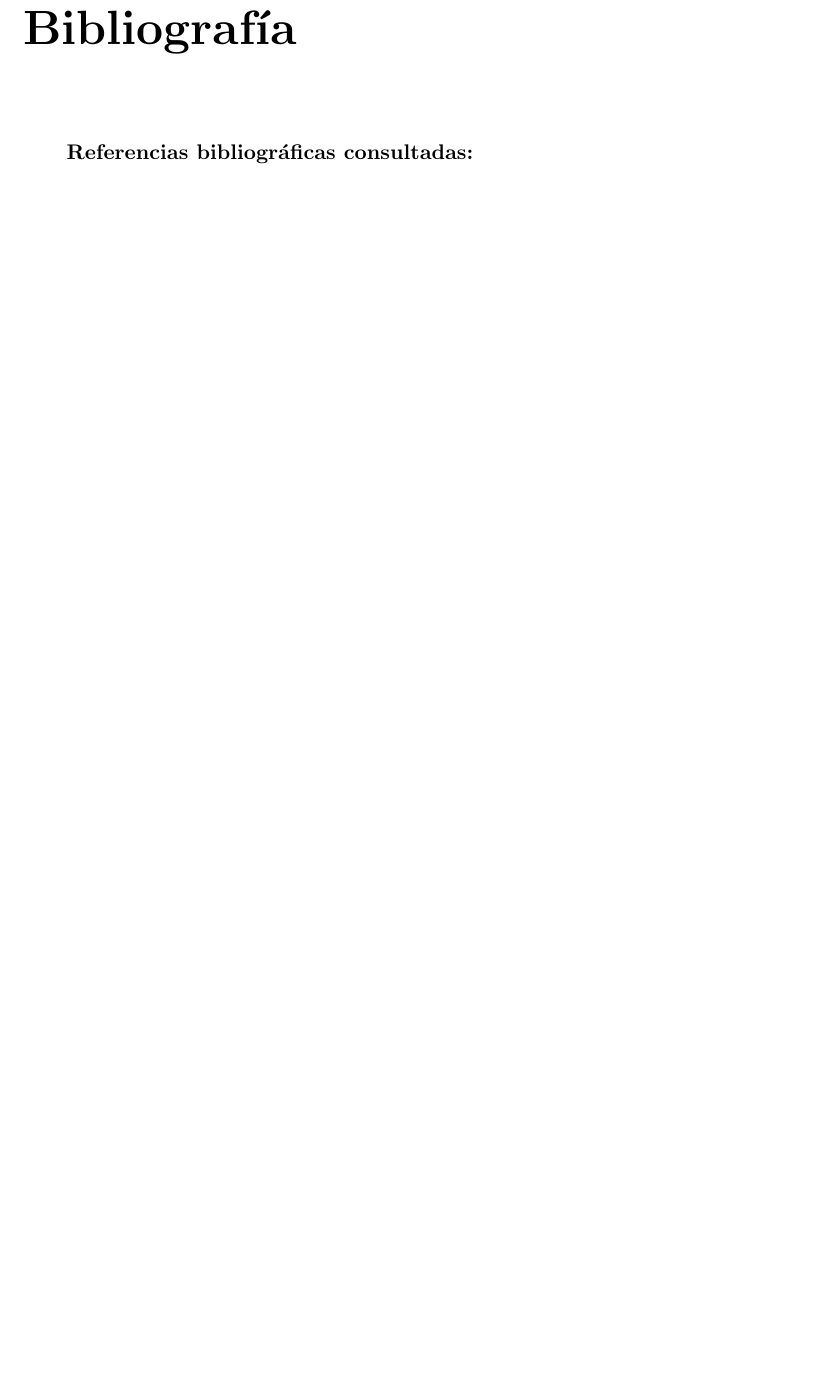
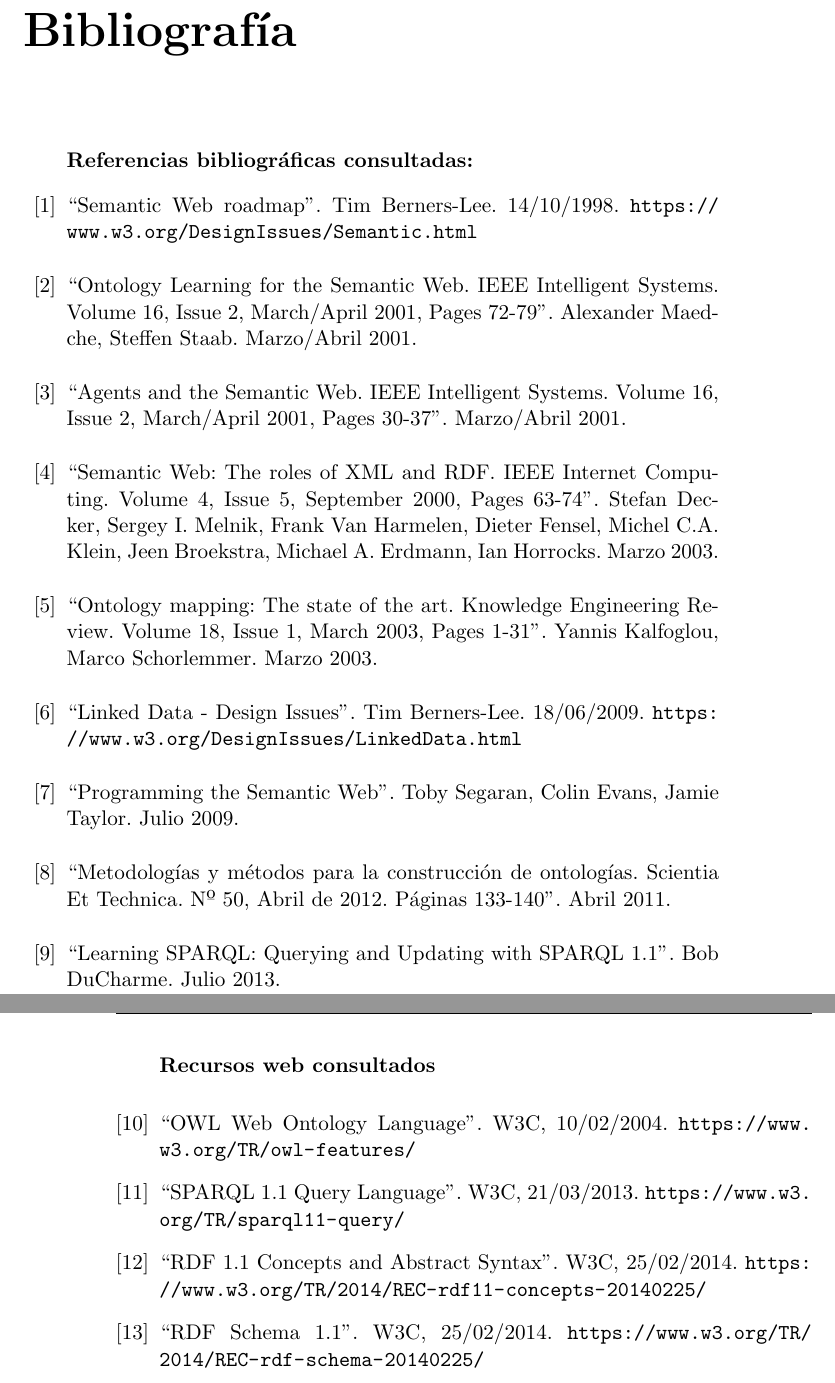
Before and after one commit to germaaan/ProyectoDatosAbiertos, a LaTeX thesis (doc/text/project.tex, which reads doc/text/back/bibliography.tex): part of page 83 of 84 before the commit and two parts of pages 83 and 84 of 85 after it, the two joined at a grey line, cut so that both start at the same text, the shorter picture padded with empty space. Compiled offline with pdfLaTeX.

Commit message:
Añade referencias bibliográficas

```diff
--- a/doc/text/back/bibliography.tex
+++ b/doc/text/back/bibliography.tex
@@ -1,3 +1,32 @@
 \addcontentsline{toc}{chapter}{Bibliografía}
 
 \subsubsection*{Referencias bibliográficas consultadas:}
+
+\bibitem{SWB} ``Semantic Web roadmap''. Tim Berners-Lee. 14/10/1998. \url{https://www.w3.org/DesignIssues/Semantic.html}
+
+\bibitem{OLSW} ``Ontology Learning for the Semantic Web. IEEE Intelligent Systems. Volume 16, Issue 2, March/April 2001, Pages 72-79''. Alexander Maedche, Steffen Staab. Marzo/Abril 2001.
+
+\bibitem{ASW} ``Agents and the Semantic Web. IEEE Intelligent Systems. Volume 16, Issue 2, March/April 2001, Pages 30-37''. Marzo/Abril 2001.
+
+\bibitem{SWR} ``Semantic Web: The roles of XML and RDF. IEEE Internet Computing. Volume 4, Issue 5, September 2000, Pages 63-74''. Stefan Decker, Sergey I. Melnik, Frank Van Harmelen, Dieter Fensel, Michel C.A. Klein, Jeen Broekstra, Michael A. Erdmann, Ian Horrocks. Marzo 2003.
+
+\bibitem{OMSA} ``Ontology mapping: The state of the art. Knowledge Engineering Review. Volume 18, Issue 1, March 2003, Pages 1-31''. Yannis Kalfoglou, Marco Schorlemmer. Marzo 2003.
+
+\bibitem{LDDI} ``Linked Data - Design Issues''. Tim Berners-Lee. 18/06/2009. \url{https://www.w3.org/DesignIssues/LinkedData.html}
+
+\bibitem{PSW} ``Programming the Semantic Web''. Toby Segaran, Colin Evans, Jamie Taylor. Julio 2009.
+
+\bibitem{MMCC} ``Metodologías y métodos para la construcción de ontologías. Scientia Et Technica. Nº 50, Abril de 2012. Páginas 133-140''. Abril 2011.
+
+\bibitem{LSQU} ``Learning SPARQL: Querying and Updating with SPARQL 1.1''. Bob DuCharme. Julio 2013.
+
+\bigskip
+\subsubsection*{Recursos web consultados}
+
+\bibitem{OWOL} ``OWL Web Ontology Language''. W3C, 10/02/2004. \url{https://www.w3.org/TR/owl-features/}
+
+\bibitem{RDFS} ``SPARQL 1.1 Query Language''. W3C, 21/03/2013. \url{https://www.w3.org/TR/sparql11-query/}
+
+\bibitem{RDFCAS} ``RDF 1.1 Concepts and Abstract Syntax''. W3C, 25/02/2014. \url{https://www.w3.org/TR/2014/REC-rdf11-concepts-20140225/}
+
+\bibitem{RDFS} ``RDF Schema 1.1''. W3C, 25/02/2014. \url{https://www.w3.org/TR/2014/REC-rdf-schema-20140225/}
```
